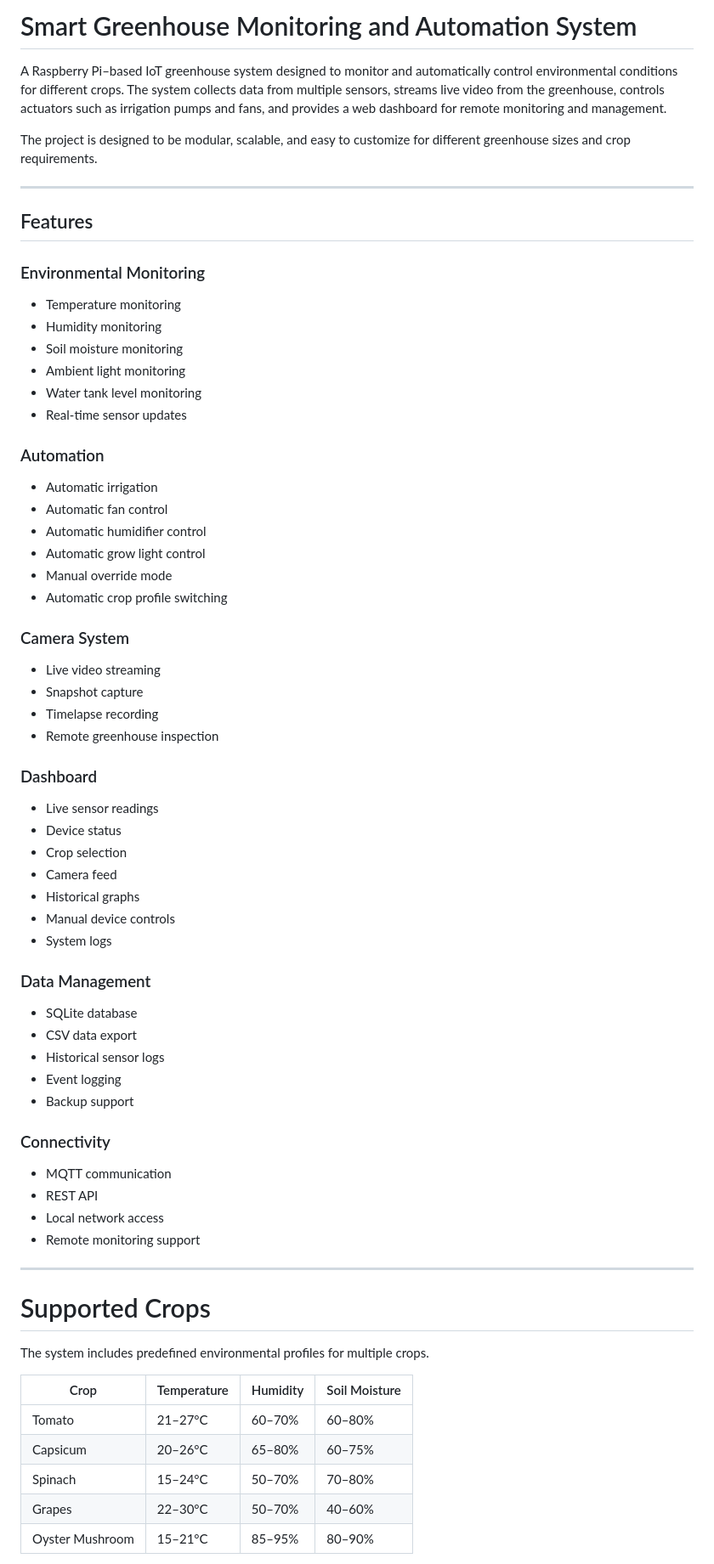
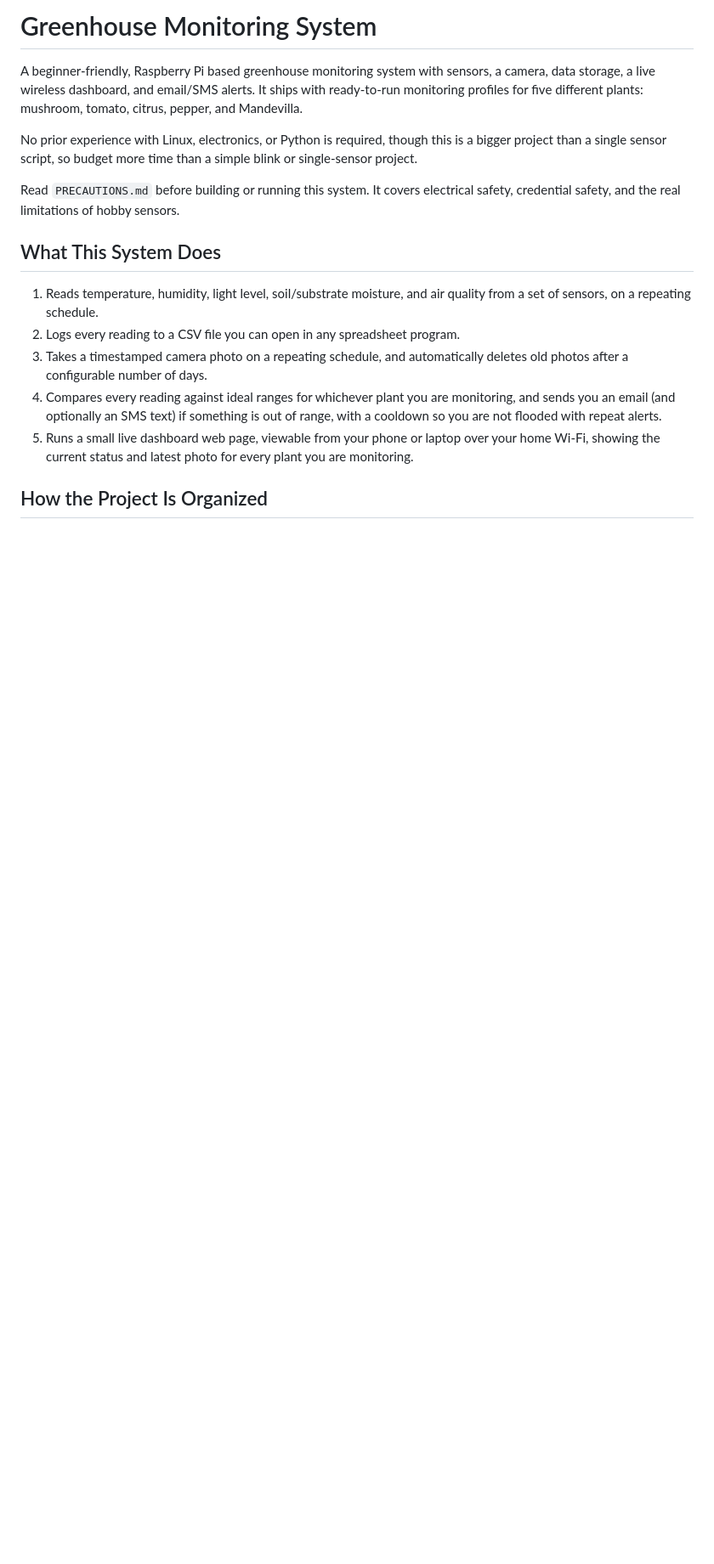
Before and after one commit to NirmalyaLenka/crop-monitoring-system, a Markdown page: README.md, the part around one of its changes. Shown at 85% size. Rendered like a GitHub page; blank space fills up the shorter version.

```diff
--- a/README.md
+++ b/README.md
@@ -1,74 +1,18 @@
-# Smart Greenhouse Monitoring and Automation System
+# Greenhouse Monitoring System
 
-A Raspberry Pi–based IoT greenhouse system designed to monitor and automatically control environmental conditions for different crops. The system collects data from multiple sensors, streams live video from the greenhouse, controls actuators such as irrigation pumps and fans, and provides a web dashboard for remote monitoring and management.
+A beginner-friendly, Raspberry Pi based greenhouse monitoring system with sensors, a camera, data storage, a live wireless dashboard, and email/SMS alerts. It ships with ready-to-run monitoring profiles for five different plants: mushroom, tomato, citrus, pepper, and Mandevilla.
 
-The project is designed to be modular, scalable, and easy to customize for different greenhouse sizes and crop requirements.
+No prior experience with Linux, electronics, or Python is required, though this is a bigger project than a single sensor script, so budget more time than a simple blink or single-sensor project.
 
----
+Read `PRECAUTIONS.md` before building or running this system. It covers electrical safety, credential safety, and the real limitations of hobby sensors.
 
-## Features
+## What This System Does
 
-### Environmental Monitoring
+1. Reads temperature, humidity, light level, soil/substrate moisture, and air quality from a set of sensors, on a repeating schedule.
+2. Logs every reading to a CSV file you can open in any spreadsheet program.
+3. Takes a timestamped camera photo on a repeating schedule, and automatically deletes old photos after a configurable number of days.
+4. Compares every reading against ideal ranges for whichever plant you are monitoring, and sends you an email (and optionally an SMS text) if something is out of range, with a cooldown so you are not flooded with repeat alerts.
+5. Runs a small live dashboard web page, viewable from your phone or laptop over your home Wi-Fi, showing the current status and latest photo for every plant you are monitoring.
 
-* Temperature monitoring
-* Humidity monitoring
-* Soil moisture monitoring
-* Ambient light monitoring
-* Water tank level monitoring
-* Real-time sensor updates
+## How the Project Is Organized
 
-### Automation
-
-* Automatic irrigation
-* Automatic fan control
-* Automatic humidifier control
-* Automatic grow light control
-* Manual override mode
-* Automatic crop profile switching
-
-### Camera System
-
-* Live video streaming
-* Snapshot capture
-* Timelapse recording
-* Remote greenhouse inspection
-
-### Dashboard
-
-* Live sensor readings
-* Device status
-* Crop selection
-* Camera feed
-* Historical graphs
-* Manual device controls
-* System logs
-
-### Data Management
-
-* SQLite database
-* CSV data export
-* Historical sensor logs
-* Event logging
-* Backup support
-
-### Connectivity
-
-* MQTT communication
-* REST API
-* Local network access
-* Remote monitoring support
-
----
-
-# Supported Crops
-
-The system includes predefined environmental profiles for multiple crops.
-
-| Crop            | Temperature | Humidity | Soil Moisture |
-| --------------- | ----------- | -------- | ------------- |
-| Tomato          | 21–27°C     | 60–70%   | 60–80%        |
-| Capsicum        | 20–26°C     | 65–80%   | 60–75%        |
-| Spinach         | 15–24°C     | 50–70%   | 70–80%        |
-| Grapes          | 22–30°C     | 50–70%   | 40–60%        |
-| Oyster Mushroom | 15–21°C     | 85–95%   | 80–90%        |
-
```
Also changed, not shown: other parts of README.md (+65 -163 lines).
